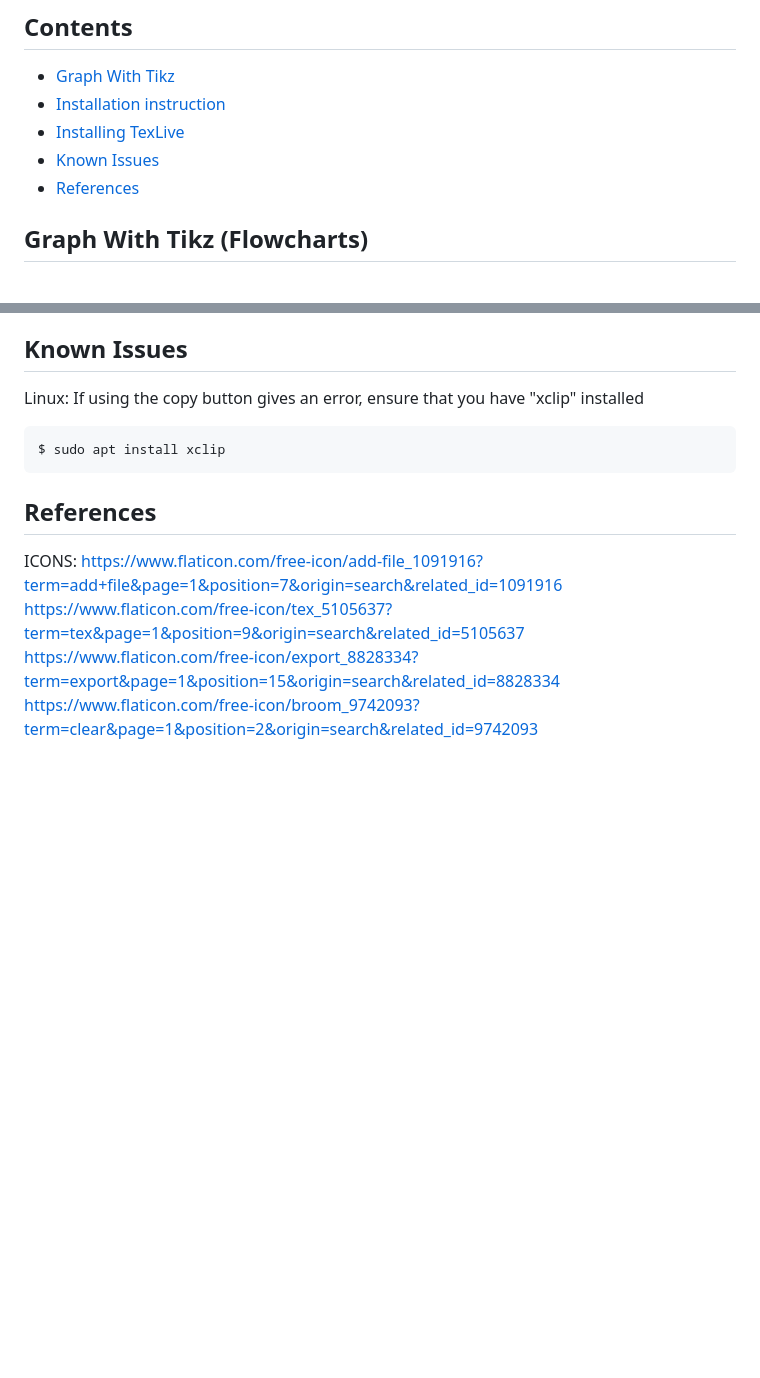
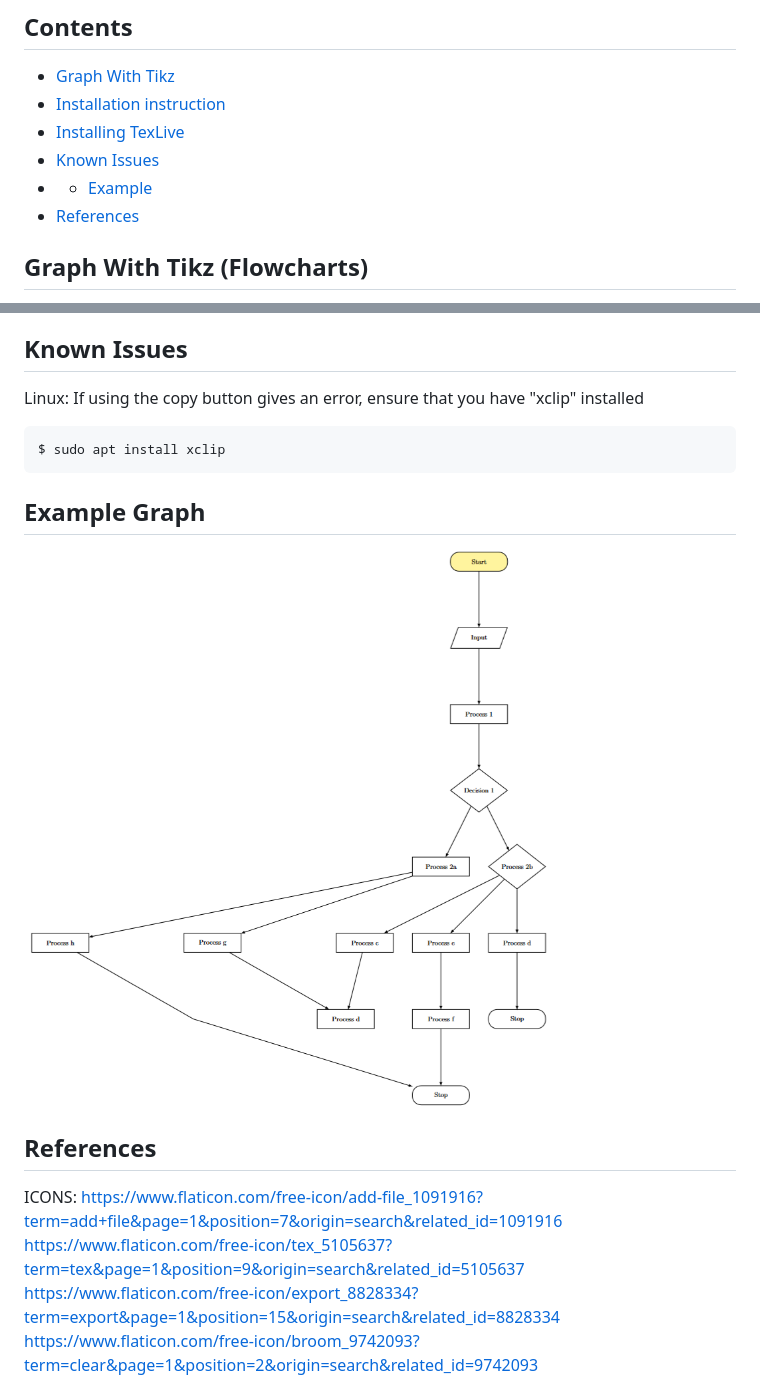
Before and after one commit to r1chmond/graph-with-tikz, a Markdown page: README.md, 2 parts joined by grey strips. Drawn GitHub-style; pictures changed too: icons/g1.png (added); blank space fills up the shorter version.

````diff
--- a/README.md
+++ b/README.md
@@ -4,6 +4,7 @@
 - [Installation instruction](#installation-instructions)
 - [Installing TexLive](#installing-texlive)
 - [Known Issues](#known-issues)
+- - [Example](#example)
 - [References](#references)
 
 ## Graph With Tikz (Flowcharts)
@@ -46,6 +47,8 @@ If using the copy button gives an error, ensure that you have "xclip" installed
 $ sudo apt install xclip
 ```
 
+## Example Graph
+![alt text](icons/g1.png)
 ## References
 
 ICONS:
````
